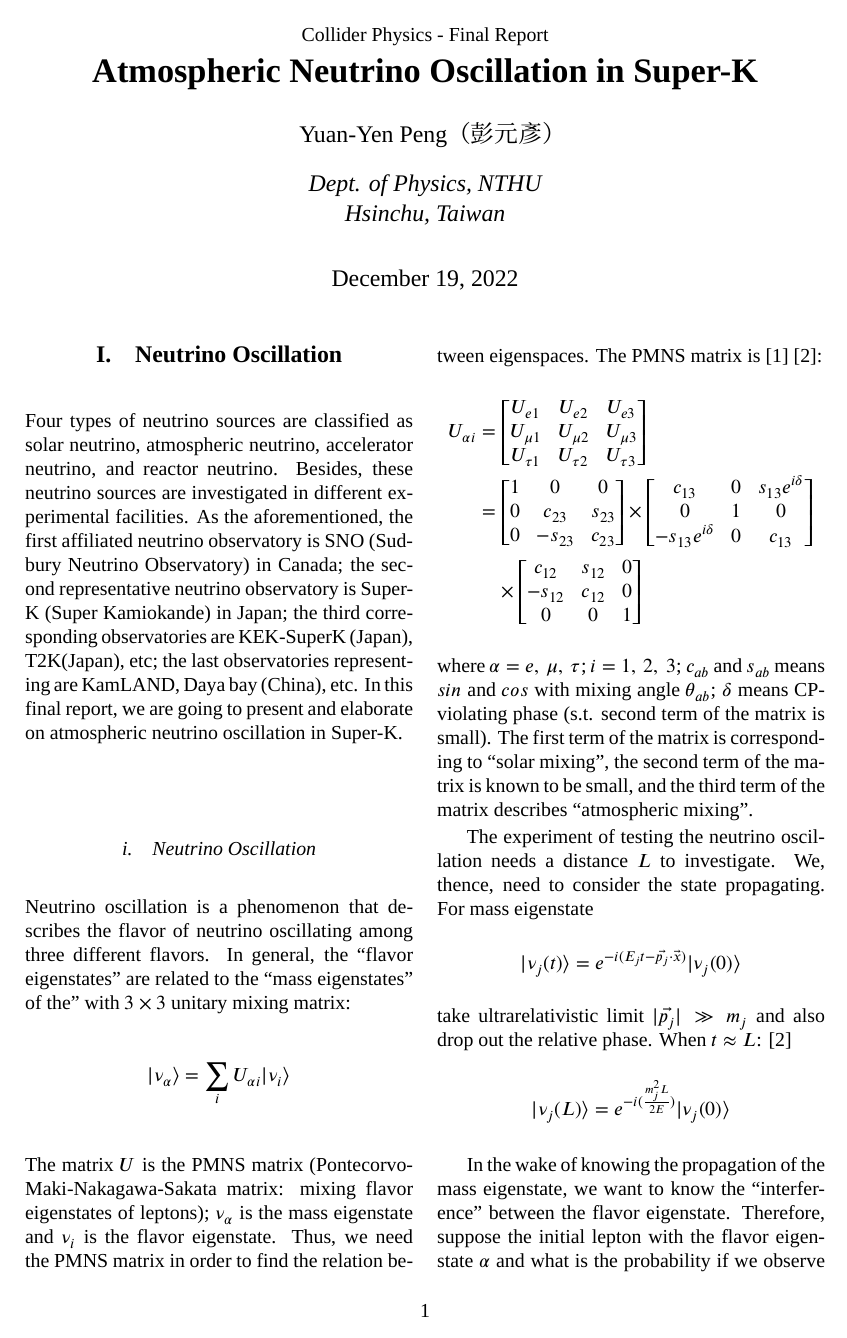
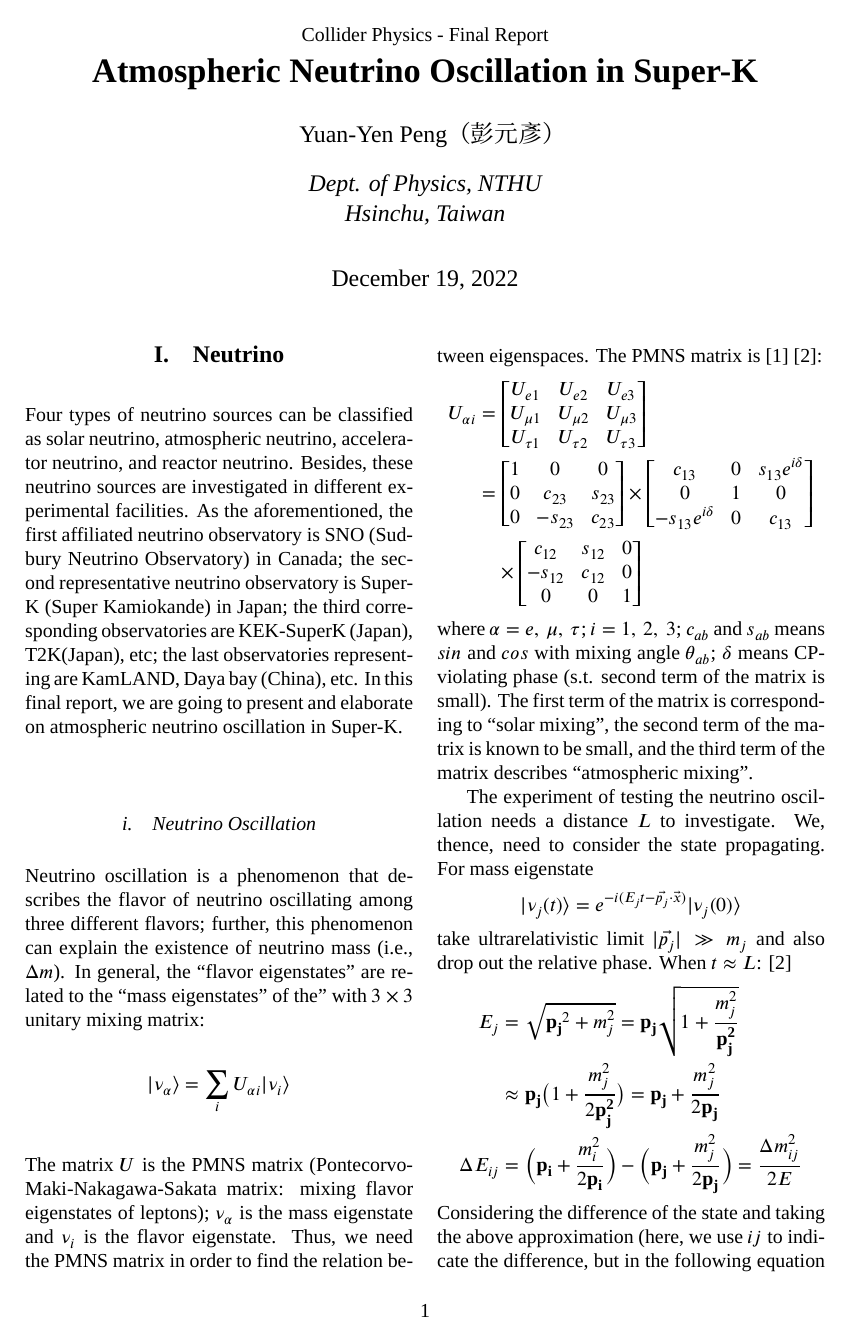
Before and after one commit to yygarypeng/collider-physics-final, a LaTeX document (TeX/main.tex): page 1 of 2. Compiled offline with XeLaTeX; a missing font is replaced by an installed copy or a similar font.

```diff
--- a/TeX/main.tex
+++ b/TeX/main.tex
@@ -95,11 +95,11 @@
 \begin{multicols}{2}
 \thispagestyle{fancy}
 
-\section{Neutrino Oscillation}
-    Four types of neutrino sources are classified as solar neutrino, atmospheric neutrino, accelerator neutrino, and reactor neutrino. Besides, these neutrino sources are investigated in different experimental facilities. As the aforementioned, the first affiliated neutrino observatory is SNO (Sudbury Neutrino Observatory) in Canada; the second representative neutrino observatory is Super-K (Super Kamiokande) in Japan; the third corresponding observatories are KEK-SuperK (Japan), T2K(Japan), etc; the last observatories representing are KamLAND, Daya bay (China), etc. In this final report, we are going to present and elaborate on atmospheric neutrino oscillation in Super-K.
+\section{Neutrino}
+    Four types of neutrino sources can be classified as solar neutrino, atmospheric neutrino, accelerator neutrino, and reactor neutrino. Besides, these neutrino sources are investigated in different experimental facilities. As the aforementioned, the first affiliated neutrino observatory is SNO (Sudbury Neutrino Observatory) in Canada; the second representative neutrino observatory is Super-K (Super Kamiokande) in Japan; the third corresponding observatories are KEK-SuperK (Japan), T2K(Japan), etc; the last observatories representing are KamLAND, Daya bay (China), etc. In this final report, we are going to present and elaborate on atmospheric neutrino oscillation in Super-K.
 
     \subsection{Neutrino Oscillation}
-        Neutrino oscillation is a phenomenon that describes the flavor of neutrino oscillating among three different flavors. In general, the ``flavor eigenstates'' are related to the ``mass eigenstates'' of the'' with $3 \times 3$ unitary mixing matrix:
+        Neutrino oscillation is a phenomenon that describes the flavor of neutrino oscillating among three different flavors; further, this phenomenon can explain the existence of neutrino mass (i.e., $\Delta m$). In general, the ``flavor eigenstates'' are related to the ``mass eigenstates'' of the'' with $3 \times 3$ unitary mixing matrix:
         \[
             | \nu_{\alpha} \rangle = \sum_{i} U_{\alpha i} | \nu_{i} \rangle
         \]
@@ -137,11 +137,17 @@
             |\nu_{j}(t)\rangle = e^{-i(E_{j}t - \vec{p_{j}} \cdot \vec{x})} |\nu_{j}(0)\rangle
         \]
         take ultrarelativistic limit $|\vec{p_j}| \gg m_j$ and also drop out the relative phase. When $t\approx L$: \cite{wiki}
+        \begin{align*}
+            E_{j}           &= \sqrt{\mathbf{p_{j}}^{2} + m_{j}^{2}} = \mathbf{p_{j}}\sqrt{1 + \frac{m_{j}^{2}}{\mathbf{{p}_{j}^{2}}}}\\
+                            &\approx \mathbf{p_{j}} \big( 1 + \frac{m_{j}^{2}}{2 \mathbf{p_{j}^{2}}} \big) = \mathbf{p_{j}} + \frac{m_{j}^{2}}{2 \mathbf{p_{j}}}\\
+            \Delta E_{ij}   &= \Big( \mathbf{p_{i}} + \frac{m_{i}^{2}}{2 \mathbf{p_{i}}} \Big) - \Big( \mathbf{p_{j}} + \frac{m_{j}^{2}}{2 \mathbf{p_{j}}} \Big) = \frac{\Delta m_{ij}^{2}}{2E}
+        \end{align*}
+        Considering the difference of the state and taking the above approximation (here, we use $ij$ to indicate the difference, but in the following equation (\ref{prob_raw}) we use $jk$ to avoid garbling with imaginary), we can get:
         \[
-            |\nu_{j}(L)\rangle = e^{-i(\frac{m_{j}^{2}L}{2E})} |\nu_{j}(0)\rangle
+            |\nu_{ij}(L)\rangle = e^{-i(\frac{\Delta m_{ij}^{2}L}{2E})} |\nu_{ij}(0)\rangle
         \]
 
-        In the wake of knowing the propagation of the mass eigenstate, we want to know the ``interference'' between the flavor eigenstate. Therefore, suppose the initial lepton with the flavor eigenstate $\alpha$ and what is the probability if we observe $\beta$ when $t \approx L$ \cite{SKexp}
+        In the wake of knowing the propagation of the mass eigenstate, we want to know the ``interference'' between the flavor eigenstates. Therefore, suppose the initial lepton with the flavor eigenstate $\alpha$ and what is the ``probability'' if we observe the flavor eigenstate $\beta$ when $t \approx L$ is \cite{SKexp}:
         \begin{align*}
             P_{\alpha \rightarrow \beta}&= |\langle\nu_{\beta}|\nu_{\alpha}\rangle|^{2}\\
                                         &= \Big| \sum_{j}U_{\alpha j}^{*}U_{\beta j}e^{-i(\frac{m_{j}^{2}L}{2E})} \Big|^2\\
```
Also changed, not shown: TeX/main.pdf, TeX/main.tex (4 more changed lines), 1 other file.
